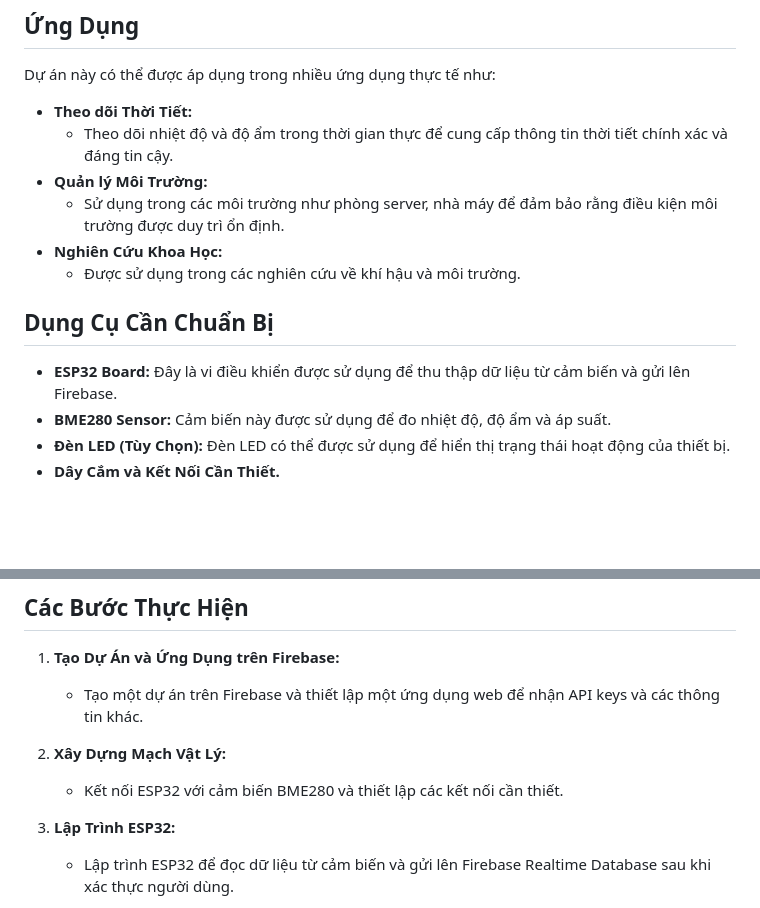
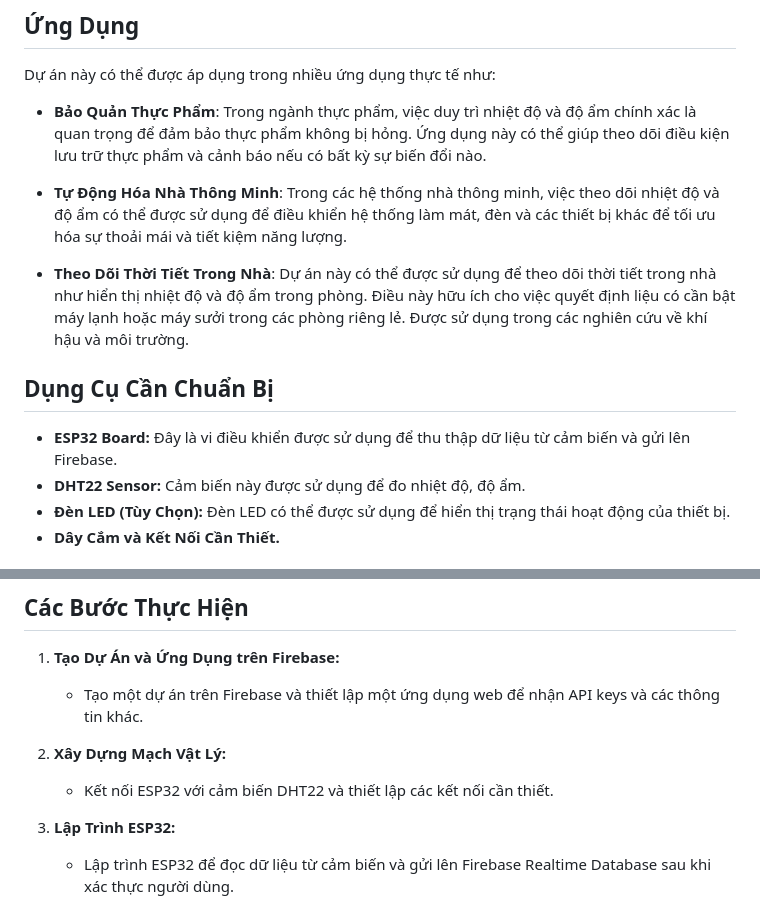
Before and after one commit to Duongdtrai/BTL_IOT_REALTIME_ESP32, a Markdown page: readme.md, 2 parts joined by grey strips. Drawn GitHub-style; blank space fills up the shorter version.

```diff
--- a/readme.md
+++ b/readme.md
@@ -5,16 +5,20 @@ Trong thế giới kết nối ngày nay, việc thu thập và truy cập dữ
 
 ## Ứng Dụng
 Dự án này có thể được áp dụng trong nhiều ứng dụng thực tế như:
-- **Theo dõi Thời Tiết:**
-  - Theo dõi nhiệt độ và độ ẩm trong thời gian thực để cung cấp thông tin thời tiết chính xác và đáng tin cậy.
-- **Quản lý Môi Trường:**
-  - Sử dụng trong các môi trường như phòng server, nhà máy để đảm bảo rằng điều kiện môi trường được duy trì ổn định.
-- **Nghiên Cứu Khoa Học:**
-  - Được sử dụng trong các nghiên cứu về khí hậu và môi trường.
+
+- **Bảo Quản Thực Phẩm**:
+Trong ngành thực phẩm, việc duy trì nhiệt độ và độ ẩm chính xác là quan trọng để đảm bảo thực phẩm không bị hỏng. Ứng dụng này có thể giúp theo dõi điều kiện lưu trữ thực phẩm và cảnh báo nếu có bất kỳ sự biến đổi nào.
+
+- **Tự Động Hóa Nhà Thông Minh**:
+Trong các hệ thống nhà thông minh, việc theo dõi nhiệt độ và độ ẩm có thể được sử dụng để điều khiển hệ thống làm mát, đèn và các thiết bị khác để tối ưu hóa sự thoải mái và tiết kiệm năng lượng.
+
+- **Theo Dõi Thời Tiết Trong Nhà**:
+Dự án này có thể được sử dụng để theo dõi thời tiết trong nhà như hiển thị nhiệt độ và độ ẩm trong phòng. Điều này hữu ích cho việc quyết định liệu có cần bật máy lạnh hoặc máy sưởi trong các phòng riêng lẻ.
+Được sử dụng trong các nghiên cứu về khí hậu và môi trường.
 
 ## Dụng Cụ Cần Chuẩn Bị
 - **ESP32 Board:** Đây là vi điều khiển được sử dụng để thu thập dữ liệu từ cảm biến và gửi lên Firebase.
-- **BME280 Sensor:** Cảm biến này được sử dụng để đo nhiệt độ, độ ẩm và áp suất.
+- **DHT22 Sensor:** Cảm biến này được sử dụng để đo nhiệt độ, độ ẩm.
 - **Đèn LED (Tùy Chọn):** Đèn LED có thể được sử dụng để hiển thị trạng thái hoạt động của thiết bị.
 - **Dây Cắm và Kết Nối Cần Thiết.**
 
@@ -28,7 +32,7 @@ Dự án này có thể được áp dụng trong nhiều ứng dụng thực t
    - Tạo một dự án trên Firebase và thiết lập một ứng dụng web để nhận API keys và các thông tin khác.
 
 2. **Xây Dựng Mạch Vật Lý:**
-   - Kết nối ESP32 với cảm biến BME280 và thiết lập các kết nối cần thiết.
+   - Kết nối ESP32 với cảm biến DHT22 và thiết lập các kết nối cần thiết.
 
 3. **Lập Trình ESP32:**
    - Lập trình ESP32 để đọc dữ liệu từ cảm biến và gửi lên Firebase Realtime Database sau khi xác thực người dùng.
```
